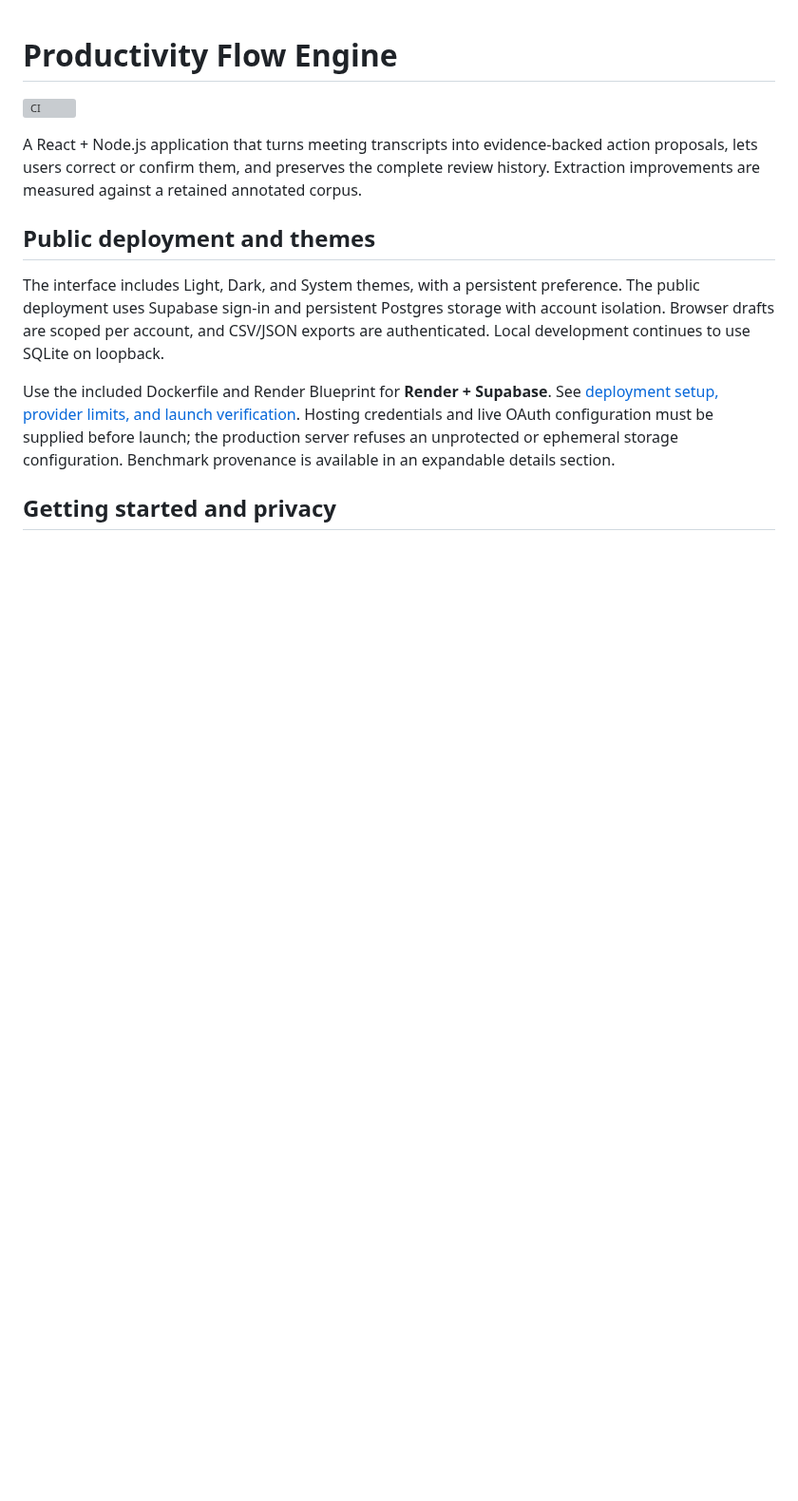
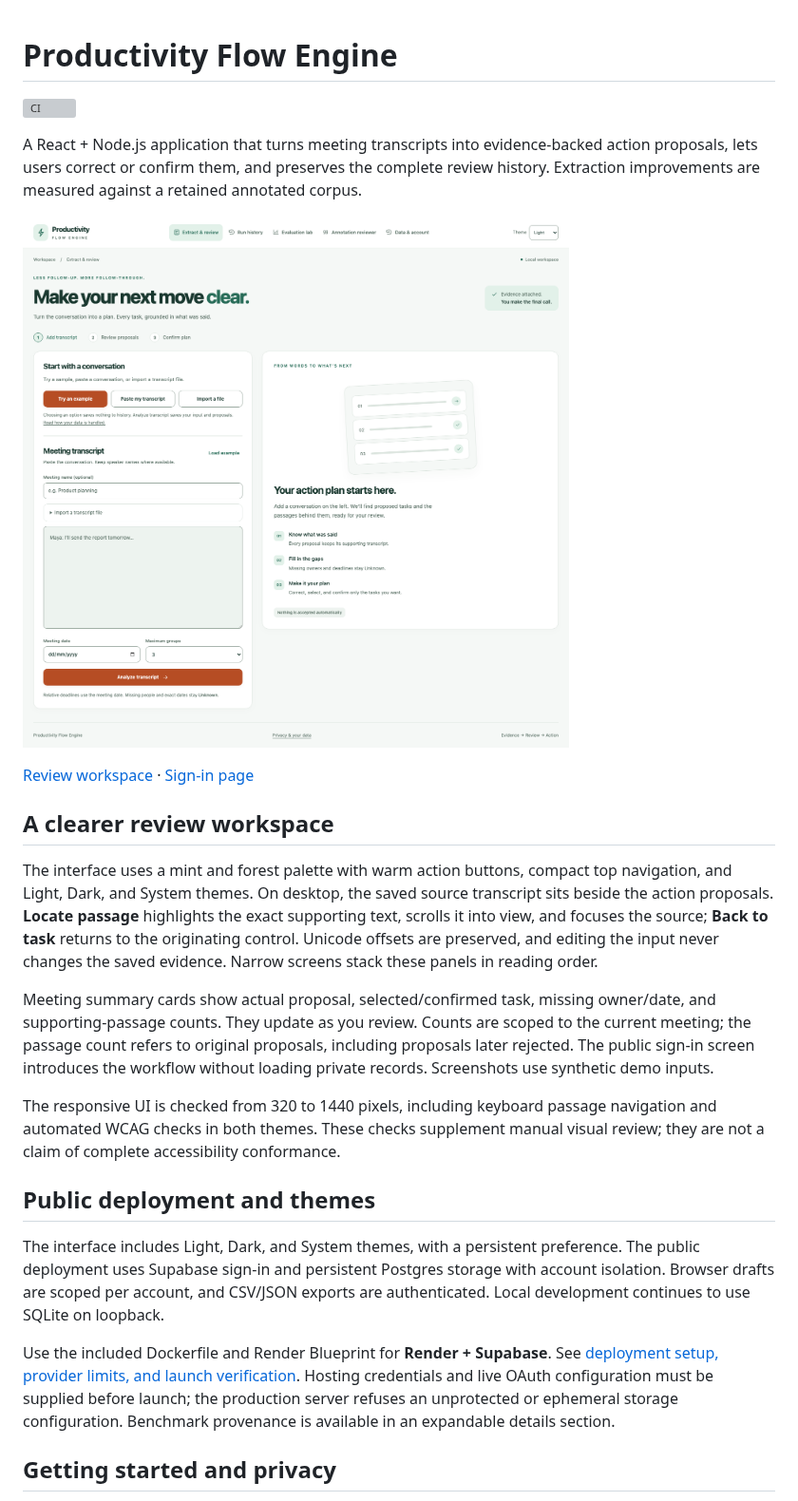
Before and after one commit to sagar-varshney/BriefActions, a Markdown page: README.md, the part around the change. Shown at 95% size. Rendered like a GitHub page; pictures changed too: docs/screenshots/workspace-light.png (added); blank space fills up the shorter version; grey boxes are pictures that could not be loaded.

Commit message:
Redesign the workspace with a calm visual system and evidence-linked split review

```diff
--- a/README.md
+++ b/README.md
@@ -5,6 +5,30 @@
 A React + Node.js application that turns meeting transcripts into evidence-backed action
 proposals, lets users correct or confirm them, and preserves the complete review
 history. Extraction improvements are measured against a retained annotated corpus.
+
+![Productivity Flow Engine workspace](docs/screenshots/workspace-light.png)
+
+[Review workspace](docs/screenshots/review-light.png) · [Sign-in page](docs/screenshots/sign-in-light.png)
+
+## A clearer review workspace
+
+The interface uses a mint and forest palette with warm action buttons, compact top
+navigation, and Light, Dark, and System themes. On desktop, the saved source
+transcript sits beside the action proposals. **Locate passage** highlights the
+exact supporting text, scrolls it into view, and focuses the source; **Back to
+task** returns to the originating control. Unicode offsets are preserved, and
+editing the input never changes the saved evidence. Narrow screens stack these
+panels in reading order.
+
+Meeting summary cards show actual proposal, selected/confirmed task, missing
+owner/date, and supporting-passage counts. They update as you review. Counts are
+scoped to the current meeting; the passage count refers to original proposals,
+including proposals later rejected. The public sign-in screen introduces the
+workflow without loading private records. Screenshots use synthetic demo inputs.
+
+The responsive UI is checked from 320 to 1440 pixels, including keyboard passage
+navigation and automated WCAG checks in both themes. These checks supplement
+manual visual review; they are not a claim of complete accessibility conformance.
 
 ## Public deployment and themes
 
```
Also changed, not shown: docs/screenshots/review-light.png (added), docs/screenshots/sign-in-light.png (added), 11 other files.
